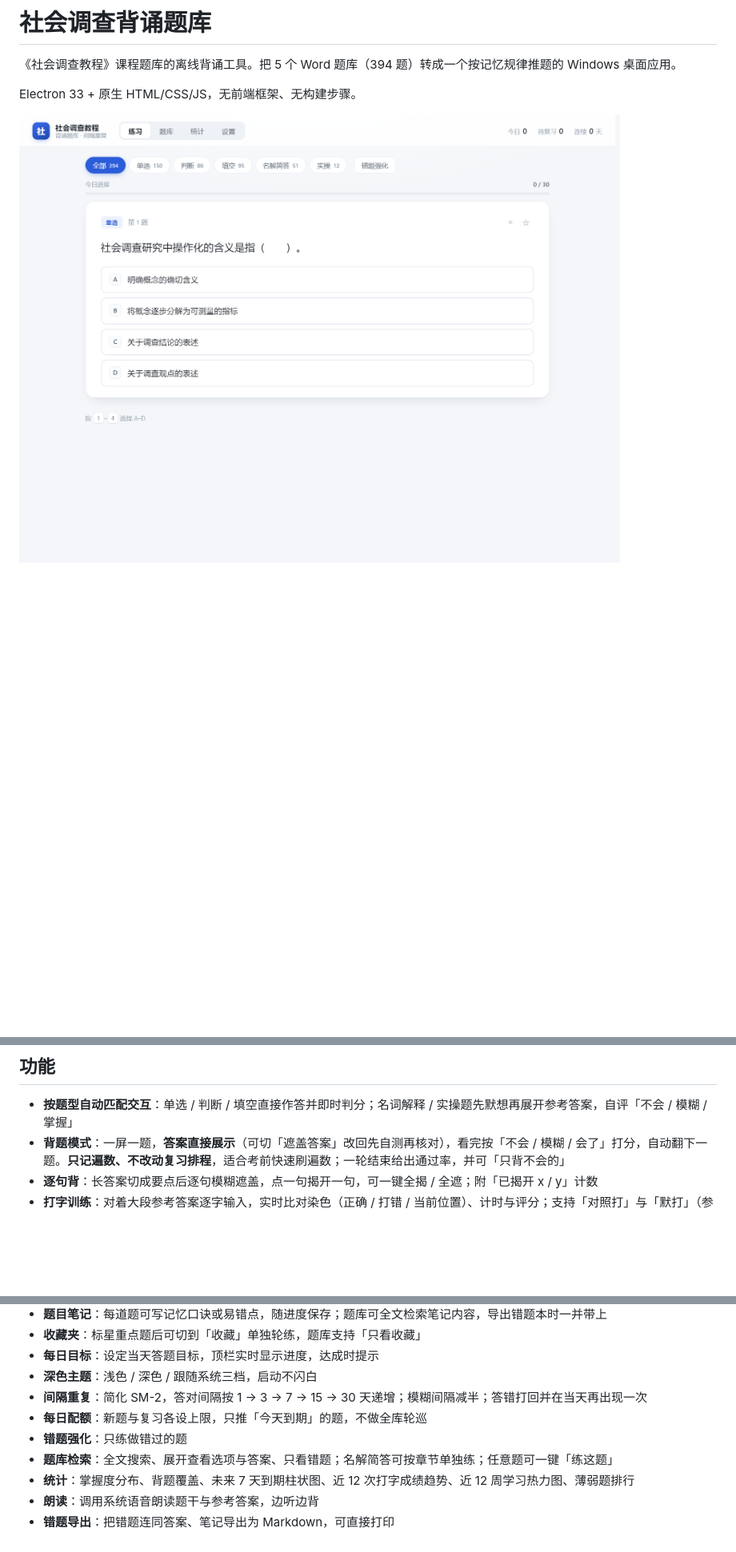
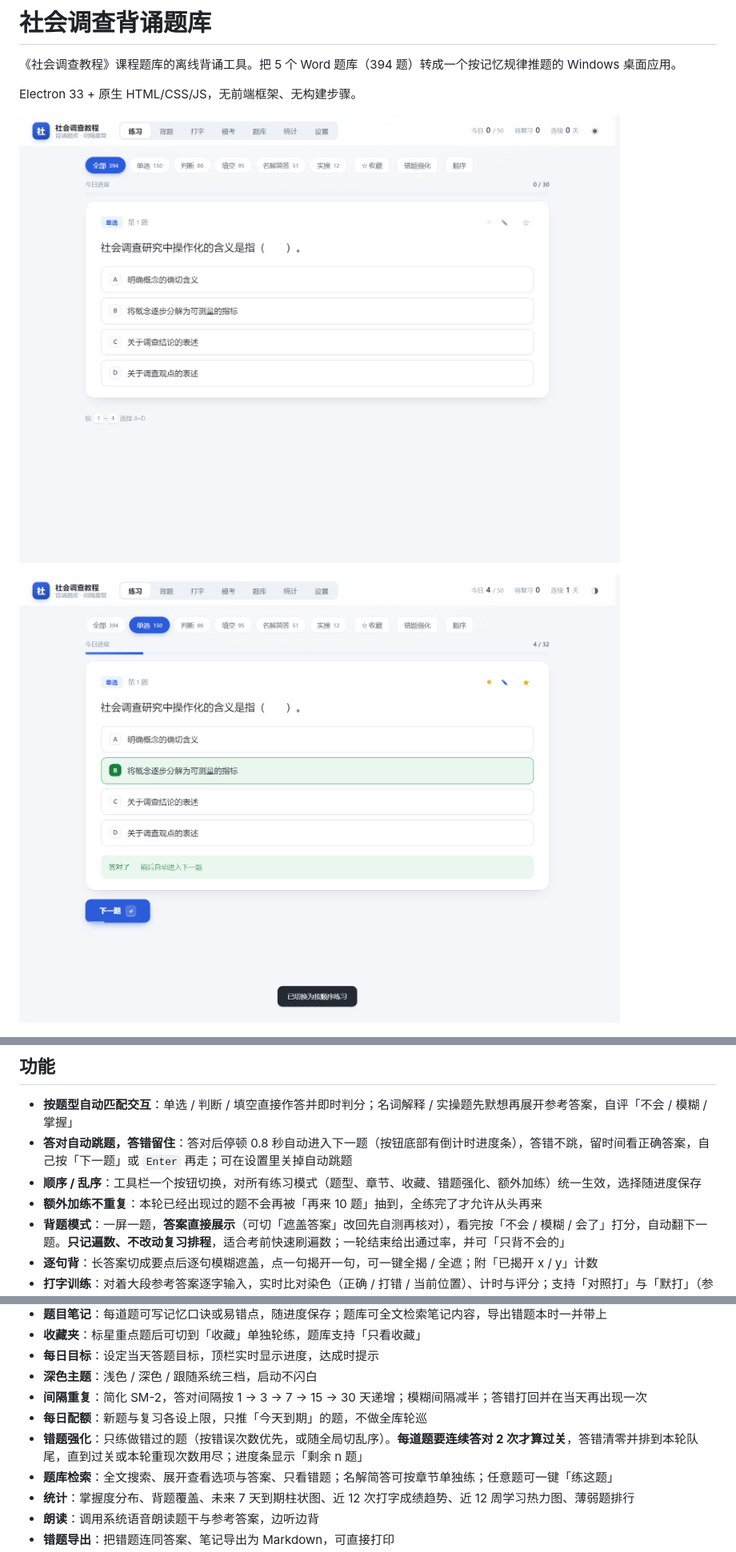
Before and after one commit to qicongwei/social-survey-quiz, a Markdown page: README.md, 3 parts joined by grey strips. Shown at 80% size. GitHub-like rendering; pictures changed too: docs/auto-next.png (added), docs/preview.png; blank space fills up the shorter version.

```diff
--- a/README.md
+++ b/README.md
@@ -5,6 +5,8 @@
 Electron 33 + 原生 HTML/CSS/JS，无前端框架、无构建步骤。
 
 ![练习](docs/preview.png)
+
+![答对后自动进入下一题](docs/auto-next.png)
 
 ![背题模式](docs/recite.png)
 
@@ -17,6 +19,9 @@ Electron 33 + 原生 HTML/CSS/JS，无前端框架、无构建步骤。
 ## 功能
 
 - **按题型自动匹配交互**：单选 / 判断 / 填空直接作答并即时判分；名词解释 / 实操题先默想再展开参考答案，自评「不会 / 模糊 / 掌握」
+- **答对自动跳题，答错留住**：答对后停顿 0.8 秒自动进入下一题（按钮底部有倒计时进度条），答错不跳，留时间看正确答案，自己按「下一题」或 `Enter` 再走；可在设置里关掉自动跳题
+- **顺序 / 乱序**：工具栏一个按钮切换，对所有练习模式（题型、章节、收藏、错题强化、额外加练）统一生效，选择随进度保存
+- **额外加练不重复**：本轮已经出现过的题不会再被「再来 10 题」抽到，全练完了才允许从头再来
 - **背题模式**：一屏一题，**答案直接展示**（可切「遮盖答案」改回先自测再核对），看完按「不会 / 模糊 / 会了」打分，自动翻下一题。**只记遍数、不改动复习排程**，适合考前快速刷遍数；一轮结束给出通过率，并可「只背不会的」
 - **逐句背**：长答案切成要点后逐句模糊遮盖，点一句揭开一句，可一键全揭 / 全遮；附「已揭开 x / y」计数
 - **打字训练**：对着大段参考答案逐字输入，实时比对染色（正确 / 打错 / 当前位置）、计时与评分；支持「对照打」与「默打」（参考区模糊），漏打或多打一个字会自动对齐不连锁错位
@@ -27,7 +32,7 @@ Electron 33 + 原生 HTML/CSS/JS，无前端框架、无构建步骤。
 - **深色主题**：浅色 / 深色 / 跟随系统三档，启动不闪白
 - **间隔重复**：简化 SM-2，答对间隔按 1 → 3 → 7 → 15 → 30 天递增；模糊间隔减半；答错打回并在当天再出现一次
 - **每日配额**：新题与复习各设上限，只推「今天到期」的题，不做全库轮巡
-- **错题强化**：只练做错过的题
+- **错题强化**：只练做错过的题（按错误次数优先，或随全局切乱序）。**每道题要连续答对 2 次才算过关**，答错清零并排到本轮队尾，直到过关或本轮重现次数用尽；进度条显示「剩余 n 题」
 - **题库检索**：全文搜索、展开查看选项与答案、只看错题；名解简答可按章节单独练；任意题可一键「练这题」
 - **统计**：掌握度分布、背题覆盖、未来 7 天到期柱状图、近 12 次打字成绩趋势、近 12 周学习热力图、薄弱题排行
 - **朗读**：调用系统语音朗读题干与参考答案，边听边背
```
Also changed, not shown: 7 other files.
